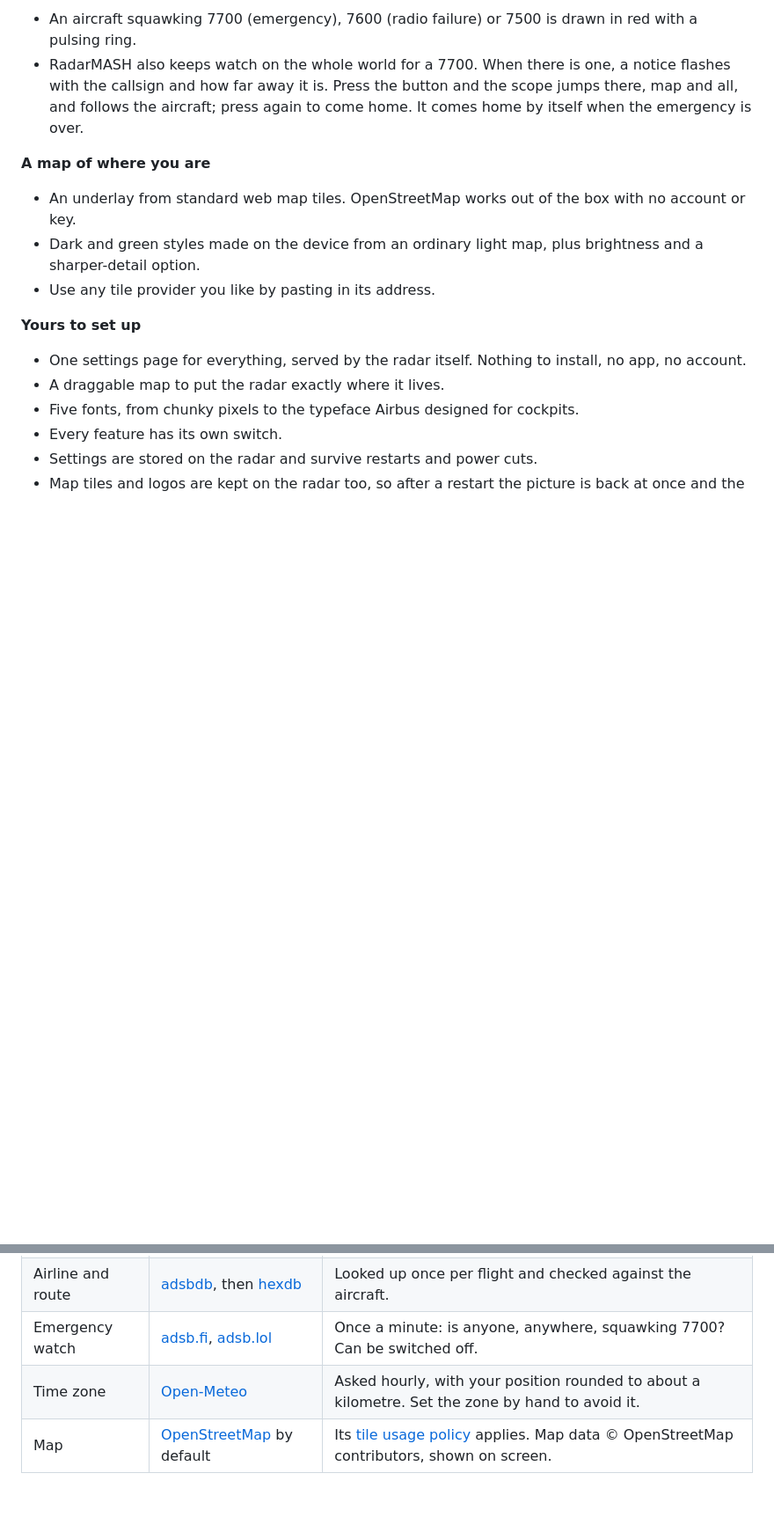
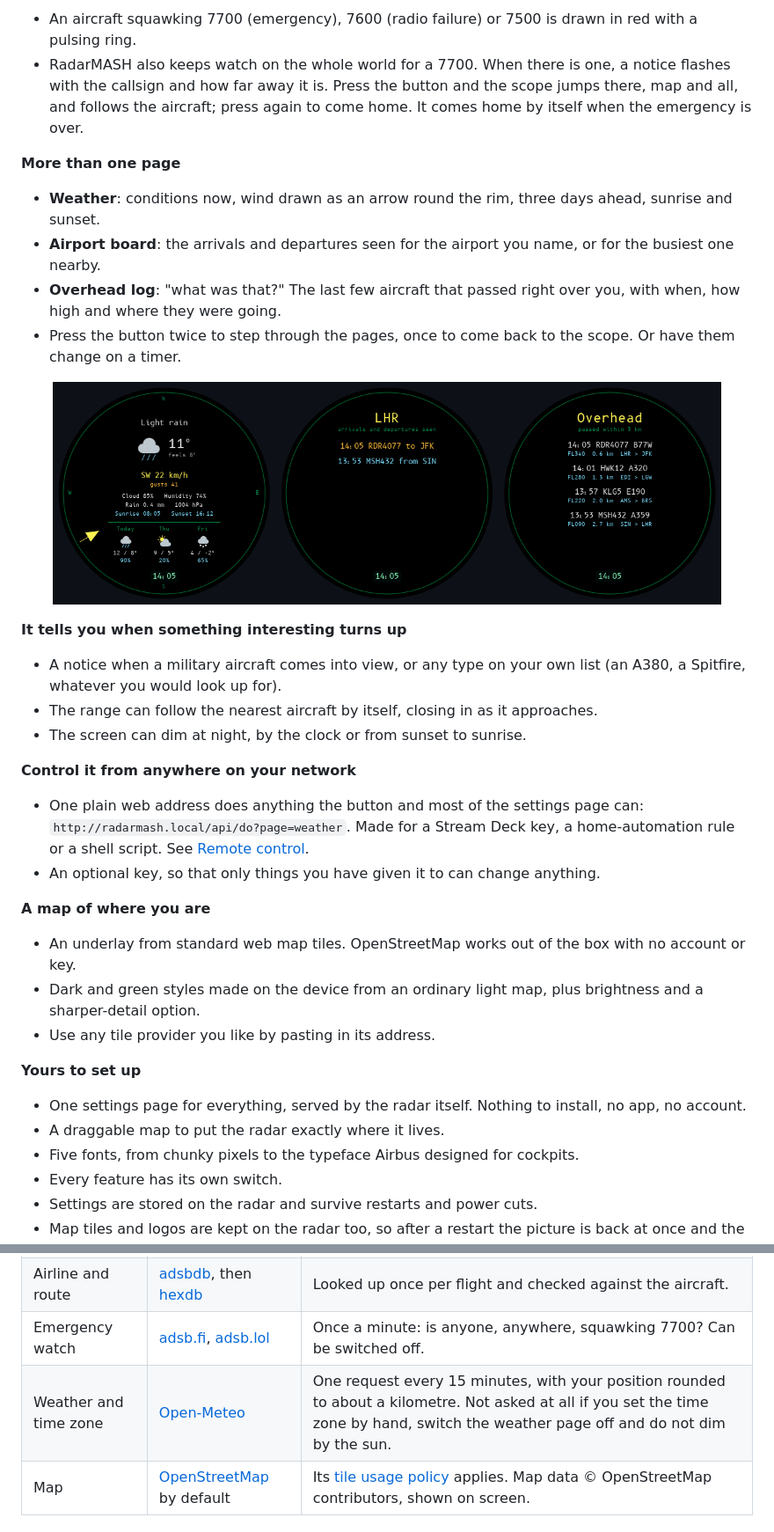
Before and after one commit to jamielovelock/RadarMASH, a Markdown page: README.md, 2 parts joined by grey strips. Shown at 88% size. GitHub-like rendering; pictures changed too: docs/img/pages.png (added); blank space fills up the shorter version.

```diff
--- a/README.md
+++ b/README.md
@@ -70,6 +70,26 @@ Named for Radar O'Reilly, who always heard the choppers first.
 - RadarMASH also keeps watch on the whole world for a 7700. When there is one, a notice flashes with the callsign and
   how far away it is. Press the button and the scope jumps there, map and all, and follows the aircraft; press again
   to come home. It comes home by itself when the emergency is over.
+
+**More than one page**
+- **Weather**: conditions now, wind drawn as an arrow round the rim, three days ahead, sunrise and sunset.
+- **Airport board**: the arrivals and departures seen for the airport you name, or for the busiest one nearby.
+- **Overhead log**: "what was that?" The last few aircraft that passed right over you, with when, how high and where
+  they were going.
+- Press the button twice to step through the pages, once to come back to the scope. Or have them change on a timer.
+
+<p align="center"><img src="docs/img/pages.png" width="760" alt="The weather page, the airport board and the overhead log"></p>
+
+**It tells you when something interesting turns up**
+- A notice when a military aircraft comes into view, or any type on your own list (an A380, a Spitfire, whatever you
+  would look up for).
+- The range can follow the nearest aircraft by itself, closing in as it approaches.
+- The screen can dim at night, by the clock or from sunset to sunrise.
+
+**Control it from anywhere on your network**
+- One plain web address does anything the button and most of the settings page can: `http://radarmash.local/api/do?page=weather`.
+  Made for a Stream Deck key, a home-automation rule or a shell script. See [Remote control](#remote-control).
+- An optional key, so that only things you have given it to can change anything.
 
 **A map of where you are**
 - An underlay from standard web map tiles. OpenStreetMap works out of the box with no account or key.
@@ -165,7 +185,7 @@ RadarMASH leans on free services run by enthusiasts. Please be gentle with them:
 | Aircraft positions | [adsb.fi](https://adsb.fi), [adsb.lol](https://adsb.lol) | Refreshed every 5 seconds by default. If one stops answering, the other is used. |
 | Airline and route | [adsbdb](https://www.adsbdb.com), then [hexdb](https://hexdb.io) | Looked up once per flight and checked against the aircraft. |
 | Emergency watch | [adsb.fi](https://adsb.fi), [adsb.lol](https://adsb.lol) | Once a minute: is anyone, anywhere, squawking 7700? Can be switched off. |
-| Time zone | [Open-Meteo](https://open-meteo.com) | Asked hourly, with your position rounded to about a kilometre. Set the zone by hand to avoid it. |
+| Weather and time zone | [Open-Meteo](https://open-meteo.com) | One request every 15 minutes, with your position rounded to about a kilometre. Not asked at all if you set the time zone by hand, switch the weather page off and do not dim by the sun. |
 | Map | [OpenStreetMap](https://www.openstreetmap.org/copyright) by default | Its [tile usage policy](https://operations.osmfoundation.org/policies/tiles/) applies. Map data © OpenStreetMap contributors, shown on screen. |
 
 ### Logos
```
Also changed, not shown: other parts of README.md (+30 -1 lines), 17 other files.
